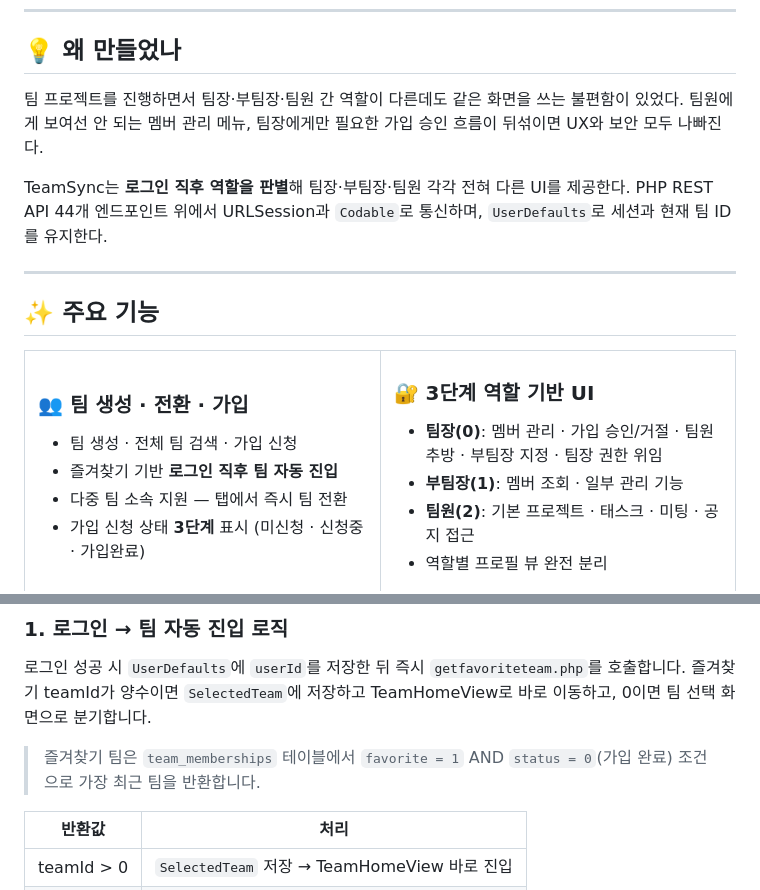
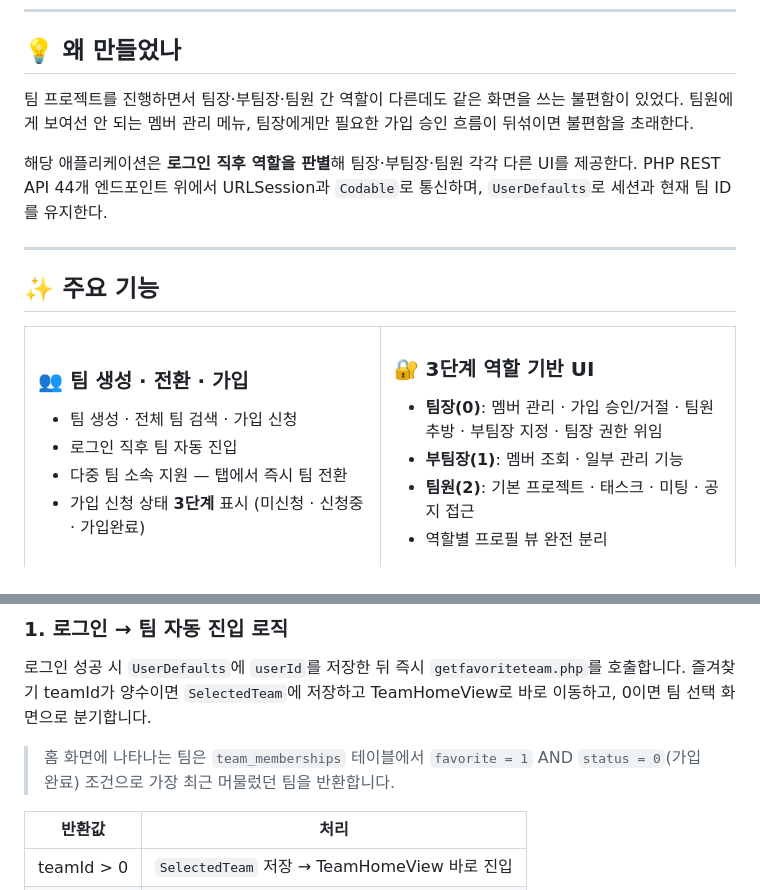
Before and after one commit to summmmmmmin/IPhone_Programming, a Markdown page: README.md, 2 parts joined by grey strips. GitHub-like rendering.

```diff
--- a/README.md
+++ b/README.md
@@ -29,9 +29,9 @@
 
 ## 💡 왜 만들었나
 
-팀 프로젝트를 진행하면서 팀장·부팀장·팀원 간 역할이 다른데도 같은 화면을 쓰는 불편함이 있었다. 팀원에게 보여선 안 되는 멤버 관리 메뉴, 팀장에게만 필요한 가입 승인 흐름이 뒤섞이면 UX와 보안 모두 나빠진다.
+팀 프로젝트를 진행하면서 팀장·부팀장·팀원 간 역할이 다른데도 같은 화면을 쓰는 불편함이 있었다. 팀원에게 보여선 안 되는 멤버 관리 메뉴, 팀장에게만 필요한 가입 승인 흐름이 뒤섞이면 불편함을 초래한다.
 
-TeamSync는 **로그인 직후 역할을 판별**해 팀장·부팀장·팀원 각각 전혀 다른 UI를 제공한다. PHP REST API 44개 엔드포인트 위에서 URLSession과 `Codable`로 통신하며, `UserDefaults`로 세션과 현재 팀 ID를 유지한다.
+해당 애플리케이션은 **로그인 직후 역할을 판별**해 팀장·부팀장·팀원 각각 다른 UI를 제공한다. PHP REST API 44개 엔드포인트 위에서 URLSession과 `Codable`로 통신하며, `UserDefaults`로 세션과 현재 팀 ID를 유지한다.
 
 ---
 
@@ -44,7 +44,7 @@ TeamSync는 **로그인 직후 역할을 판별**해 팀장·부팀장·팀원
 ### 👥 팀 생성 · 전환 · 가입
 
 - 팀 생성 · 전체 팀 검색 · 가입 신청
-- 즐겨찾기 기반 **로그인 직후 팀 자동 진입**
+- 로그인 직후 팀 자동 진입
 - 다중 팀 소속 지원 — 탭에서 즉시 팀 전환
 - 가입 신청 상태 **3단계** 표시 (미신청 · 신청중 · 가입완료)
 
@@ -135,7 +135,7 @@ TeamSync는 **로그인 직후 역할을 판별**해 팀장·부팀장·팀원
 
 로그인 성공 시 `UserDefaults`에 `userId`를 저장한 뒤 즉시 `getfavoriteteam.php`를 호출합니다. 즐겨찾기 teamId가 양수이면 `SelectedTeam`에 저장하고 TeamHomeView로 바로 이동하고, 0이면 팀 선택 화면으로 분기합니다.
 
-> 즐겨찾기 팀은 `team_memberships` 테이블에서 `favorite = 1` AND `status = 0`(가입 완료) 조건으로 가장 최근 팀을 반환합니다.
+> 홈 화면에 나타나는 팀은 `team_memberships` 테이블에서 `favorite = 1` AND `status = 0`(가입 완료) 조건으로 가장 최근 머물렀던 팀을 반환합니다.
 
 | 반환값 | 처리 |
 |---|---|
```
